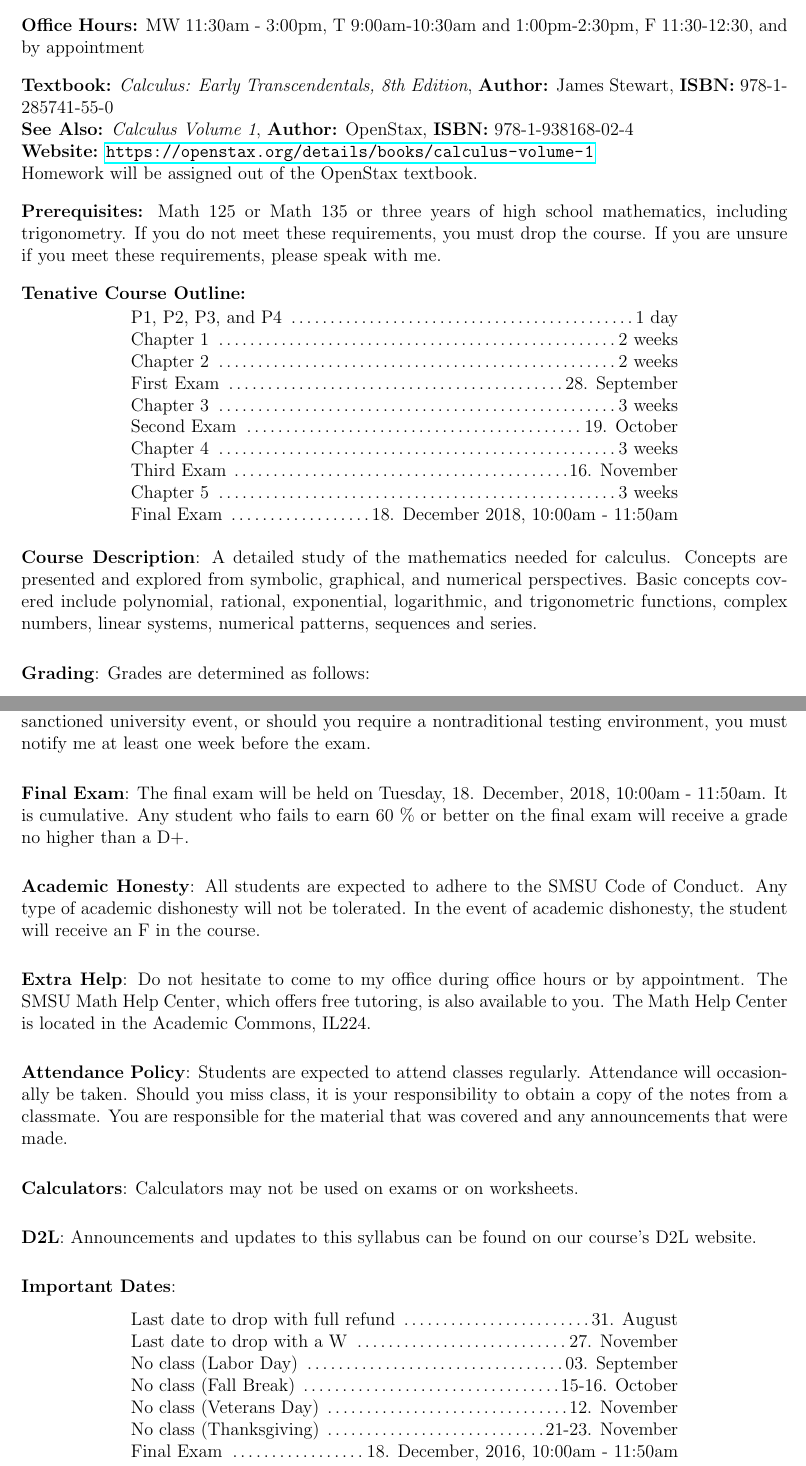
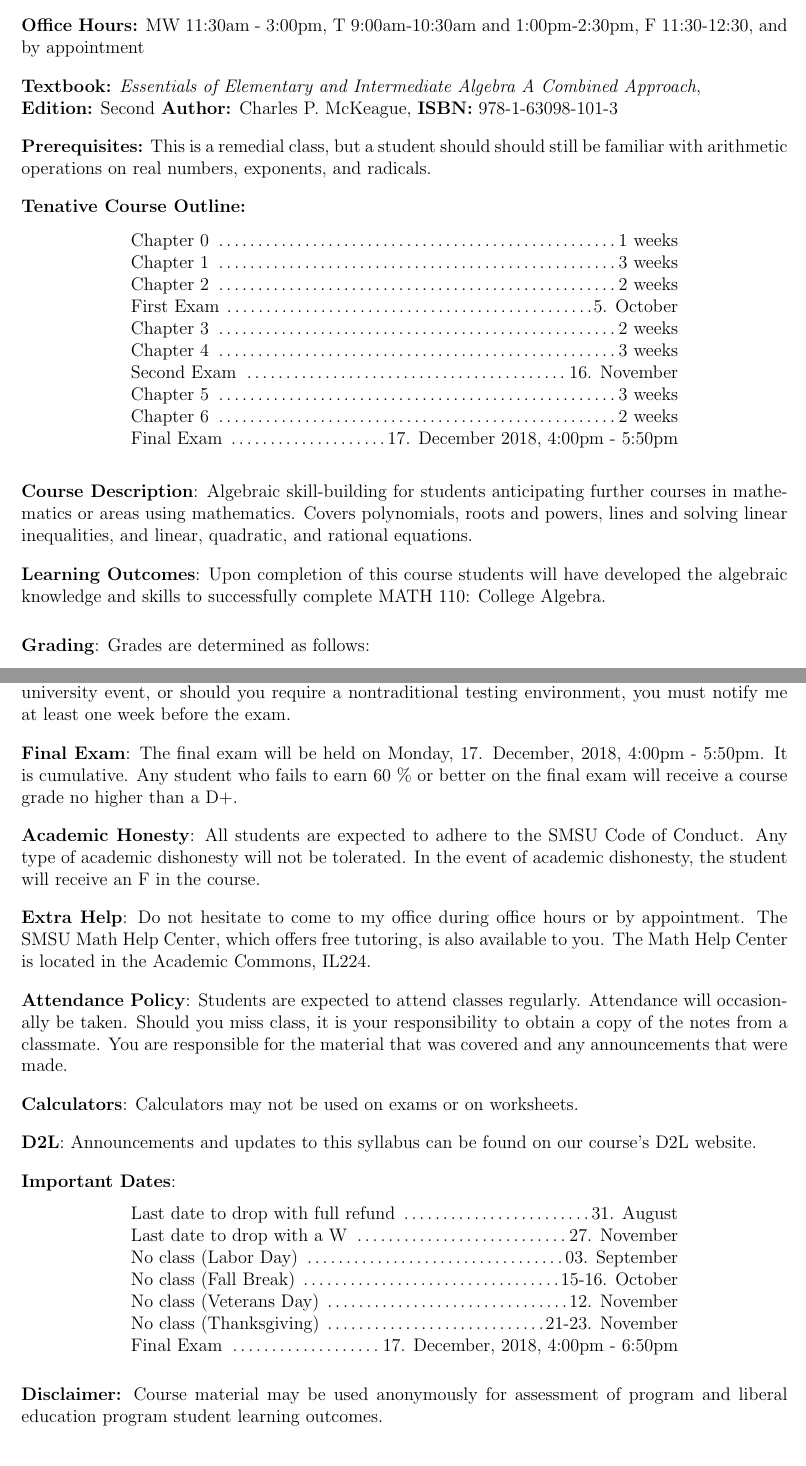
Before and after one commit to MatthewZabka/Syllabi, a LaTeX document (060_01Syllabus.tex): two parts of pages 1 and 2 of 2, joined at a grey line, cut so that both start at the same text. Compiled offline with pdfLaTeX.

```diff
--- a/060_01Syllabus.tex
+++ b/060_01Syllabus.tex
@@ -35,13 +35,10 @@
 
 \vskip.15in
 
-\noindent\textbf{Textbook:} \textit{Calculus: Early Transcendentals, 8th Edition}, \textbf{Author:} James Stewart, \textbf{ISBN:} 978-1-285741-55-0\\
-\noindent\textbf{See Also:} \textit{Calculus Volume 1}, \textbf{Author:} OpenStax, \textbf{ISBN:} 978-1-938168-02-4 \\
-\textbf{Website:} \url{https://openstax.org/details/books/calculus-volume-1}\\
-Homework will be assigned out of the OpenStax textbook.
+\noindent\textbf{Textbook:} \textit{Essentials of Elementary and Intermediate Algebra A Combined Approach},\\  \textbf{Edition:} Second \textbf{Author:} Charles P. McKeague, \textbf{ISBN:} 978-1-63098-101-3
 
 \vskip.15in
-\noindent\textbf{Prerequisites:} Math 125 or Math 135 or three years of high school mathematics, including trigonometry. If you do not meet these requirements, you must drop the course. If you are unsure if you meet these requirements, please speak with me.
+\noindent\textbf{Prerequisites:} This is a remedial class, but a student should should still be familiar with arithmetic operations on real numbers, exponents, and radicals.
 
 \vspace*{.15in}
 
@@ -49,23 +46,26 @@
 
 \begin{center} \begin{minipage}{5in}
 \begin{flushleft}
-P1, P2, P3, and P4 \dotfill 1 day\\
-Chapter 1 	\dotfill 2 weeks\\
-Chapter 2 	\dotfill 2 weeks\\
-First Exam 	\dotfill  28. September\\
-Chapter 3 	\dotfill 3 weeks \\
-Second Exam \dotfill 19. October\\
-Chapter 4 	\dotfill 3 weeks \\
-Third Exam 	\dotfill 16. November\\
-Chapter 5 	\dotfill 3 weeks \\
-Final Exam 	\dotfill 18. December 2018, 10:00am - 11:50am
+Chapter 0 	\dotfill	1 weeks\\
+Chapter 1 	\dotfill	3 weeks\\
+Chapter 2 	\dotfill	2 weeks \\
+First Exam	\dotfill	5. October\\
+Chapter 3	\dotfill	2 weeks\\
+Chapter 4 	\dotfill 	3 weeks \\
+Second Exam	\dotfill	16. November\\
+Chapter 5	\dotfill	3 weeks\\
+Chapter 6 	\dotfill 	2 weeks \\
+Final Exam 	\dotfill 	17. December 2018, 4:00pm - 5:50pm
 \end{flushleft}
 \end{minipage}
 \end{center}
 
 \vspace*{.15in}
 
-\noindent \textbf{Course Description}:  A detailed study of the mathematics needed for calculus. Concepts are presented and explored from symbolic, graphical, and numerical perspectives. Basic concepts covered include polynomial, rational, exponential, logarithmic, and trigonometric functions, complex numbers, linear systems, numerical patterns, sequences and series.
+\noindent \textbf{Course Description}:  Algebraic skill-building for students anticipating further courses in mathematics or areas using mathematics. Covers polynomials, roots and powers, lines and solving linear inequalities, and linear, quadratic, and rational equations.
+
+\vspace*{.15in}
+\noindent \textbf{Learning Outcomes}: Upon completion of this course students will have developed the algebraic knowledge and skills to successfully complete MATH 110: College Algebra.
 
 \vskip.25in
 \noindent\textbf{Grading}: Grades are determined as follows:\\
@@ -92,28 +92,28 @@
 
-\vskip.25in
-\noindent\textbf{Exams}: There will be three in-class exams. Only in the case of an extreme emergency, religious conflict or sanctioned university event will a makeup exam be considered. In the case of an emergency, you must contact me as soon as possible to make me aware of the emergency. If your final exam percentage is higher than your worst in-class exam's percentage, then your final exam percentage will replace your worst in-class exam's percentage. In the case of a religious conflict or sanctioned university event, or should you require a nontraditional testing environment, you must notify me at least one week before the exam.
+\vskip.15in
+\noindent\textbf{Exams}: There will be two in-class exams. Only in the case of an extreme emergency, religious conflict or sanctioned university event will a makeup exam be considered. In the case of an emergency, you must contact me as soon as possible to make me aware of the emergency. If your final exam percentage is higher than your worst in-class exam's percentage, then your final exam percentage will replace your worst in-class exam's percentage. In the case of a religious conflict or sanctioned university event, or should you require a nontraditional testing environment, you must notify me at least one week before the exam.
 
-\vskip.25in
-\noindent\textbf{Final Exam}: The final exam will be held on Tuesday, 18. December, 2018, 10:00am - 11:50am.  It is cumulative. Any student who fails to earn 60 \% or better on the final exam will receive a grade no higher than a D+.
+\vskip.15in
+\noindent\textbf{Final Exam}: The final exam will be held on Monday, 17. December, 2018, 4:00pm - 5:50pm.  It is cumulative. Any student who fails to earn 60 \% or better on the final exam will receive a course grade no higher than a D+.
 
-\vskip.25in
+\vskip.15in
 \noindent\textbf{Academic Honesty}:  All students are expected to adhere to the SMSU Code of Conduct. Any type of academic dishonesty will not be tolerated. In the event of academic dishonesty, the student will receive an F in the course.
 
-\vskip.25in
+\vskip.15in
 \noindent\textbf{Extra Help}:  Do not hesitate to come to my office during office hours or by appointment. The SMSU Math Help Center, which offers free tutoring, is also available to you. The Math Help Center is located in the Academic Commons, IL224.
 
 
-\vskip.25in
+\vskip.15in
 \noindent\textbf{Attendance Policy}: Students are expected to attend classes regularly.  Attendance will occasionally be taken. Should you miss class, it is your responsibility to obtain a copy of the notes from a classmate. You are responsible for the material that was covered and any announcements that were made.
 
-\vskip.25in
+\vskip.15in
 \noindent\textbf{Calculators}: Calculators may not be used on exams or on worksheets.
 
-\vskip.25in
+\vskip.15in
 \noindent\textbf{D2L}: Announcements and updates to this syllabus can be found on our course's D2L website.
 
 
-\vskip.25in
+\vskip.15in
 \noindent\textbf{Important Dates}:
 \begin{center} \begin{minipage}{5in}
 \begin{flushleft}
@@ -123,16 +123,12 @@
 No class (Fall Break)               \dotfill 15-16. October \\
 No class (Veterans Day)				\dotfill 12. November\\
 No class (Thanksgiving)				\dotfill 21-23. November\\
-Final Exam 							\dotfill 18. December, 2016, 10:00am - 11:50am\\
+Final Exam 							\dotfill 17. December, 2018, 4:00pm - 6:50pm\\
 \end{flushleft}
 \end{minipage}
 \end{center}
 
-
-
-
-
-
-
+\vskip.15in
+\noindent \textbf{Disclaimer:} Course material may be used anonymously for assessment of program and liberal education program student learning outcomes.
 
 \end{document}
```
Also changed, not shown: 150Syllabus.tex (+1 -1 lines), 060_01Syllabus.tex (10 more changed lines).
